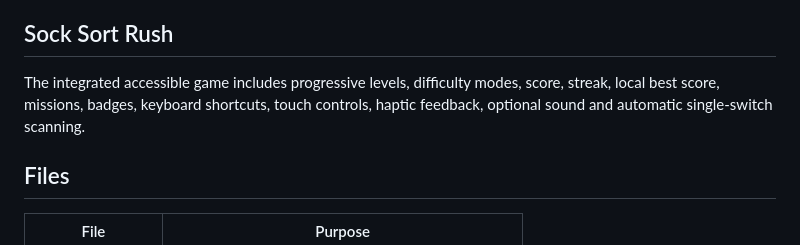
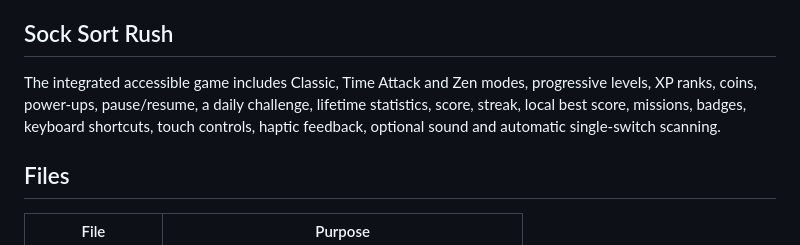
Before and after one commit to LaurAndreea10/-CodePen-Challenge-Baked-Charts, a Markdown page: README.md, the part around the change. Drawn GitHub-style.

Commit message:
docs: describe advanced game progression

```diff
--- a/README.md
+++ b/README.md
@@ -48,7 +48,7 @@ An accessible, bilingual interactive data-visualization experiment created for t
 
 ## Sock Sort Rush
 
-The integrated accessible game includes progressive levels, difficulty modes, score, streak, local best score, missions, badges, keyboard shortcuts, touch controls, haptic feedback, optional sound and automatic single-switch scanning.
+The integrated accessible game includes Classic, Time Attack and Zen modes, progressive levels, XP ranks, coins, power-ups, pause/resume, a daily challenge, lifetime statistics, score, streak, local best score, missions, badges, keyboard shortcuts, touch controls, haptic feedback, optional sound and automatic single-switch scanning.
 
 ## Files
 
```
